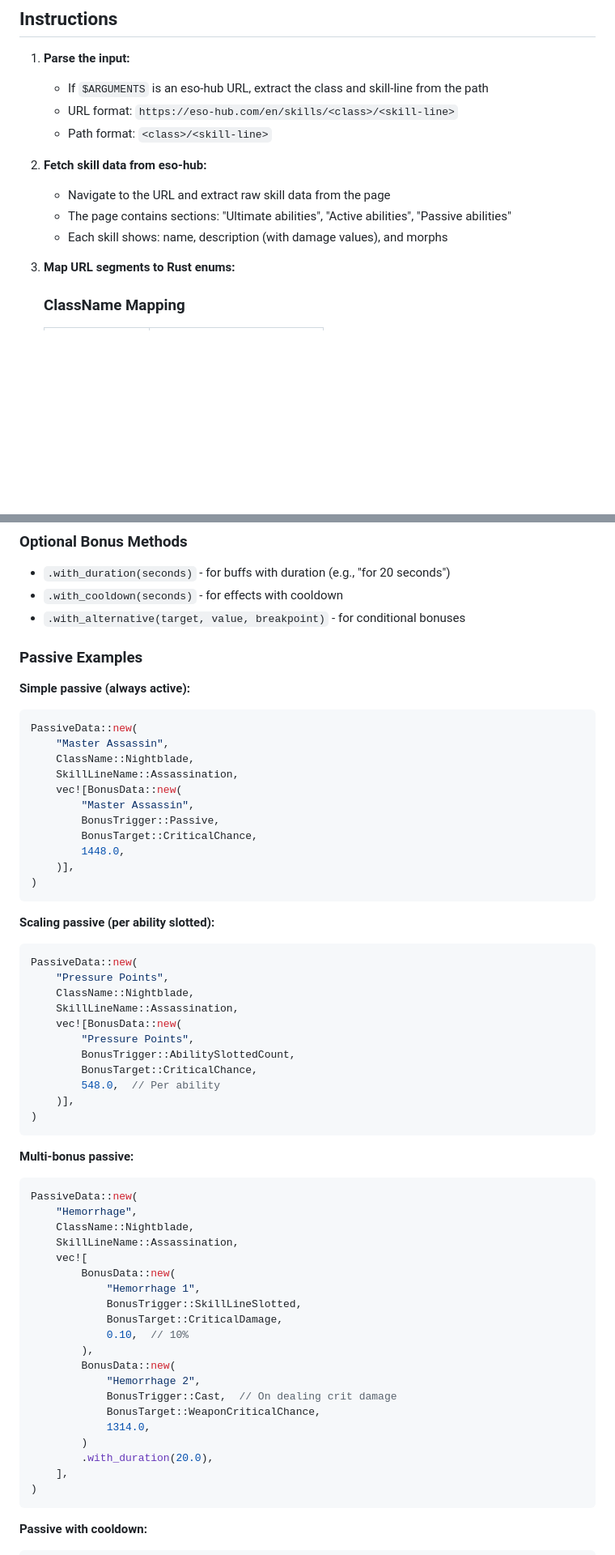
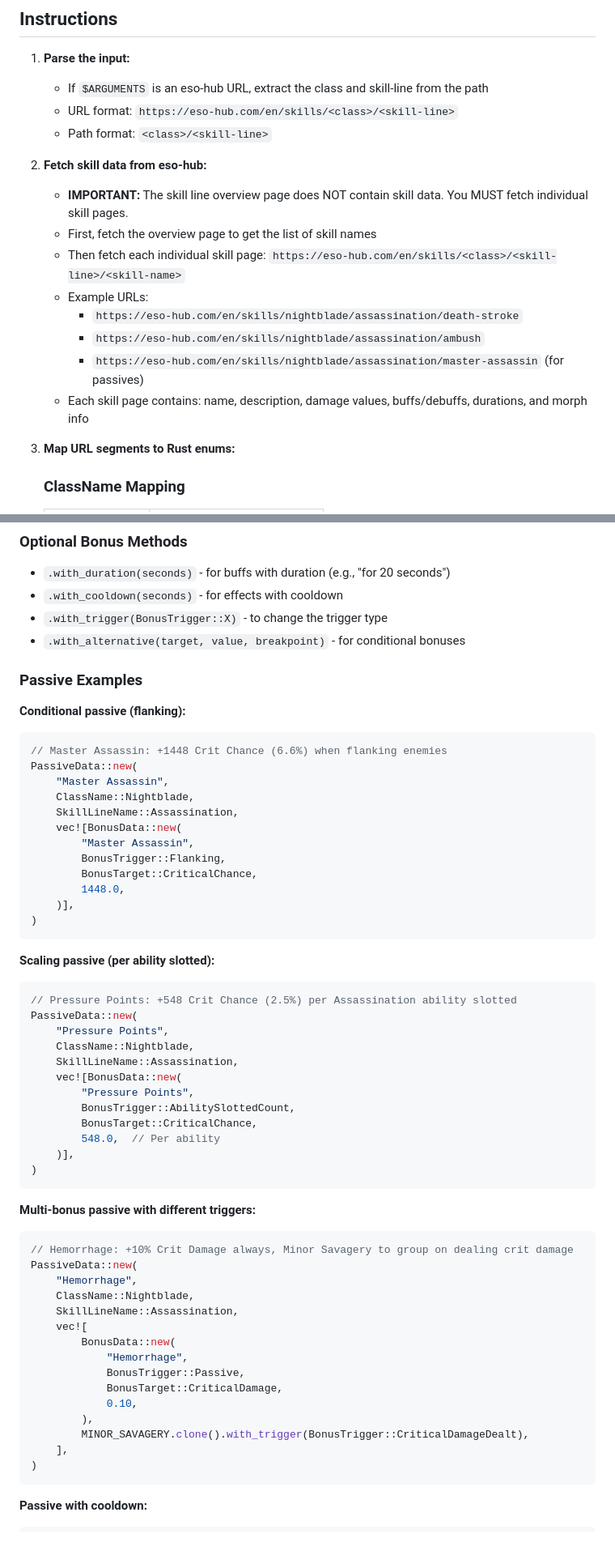
Before and after one commit to jrposada/eso-build-calculator, a Markdown page: .claude/commands/add-skills.md, 2 parts joined by grey strips. Shown at 81% size. Rendered like a GitHub page; blank space fills up the shorter version.

````diff
--- a/.claude/commands/add-skills.md
+++ b/.claude/commands/add-skills.md
@@ -14,9 +14,14 @@ Add missing skills and passives to skill line data files based on raw data from
    - Path format: `<class>/<skill-line>`
 
 2. **Fetch skill data from eso-hub:**
-   - Navigate to the URL and extract raw skill data from the page
-   - The page contains sections: "Ultimate abilities", "Active abilities", "Passive abilities"
-   - Each skill shows: name, description (with damage values), and morphs
+   - **IMPORTANT:** The skill line overview page does NOT contain skill data. You MUST fetch individual skill pages.
+   - First, fetch the overview page to get the list of skill names
+   - Then fetch each individual skill page: `https://eso-hub.com/en/skills/<class>/<skill-line>/<skill-name>`
+   - Example URLs:
+     - `https://eso-hub.com/en/skills/nightblade/assassination/death-stroke`
+     - `https://eso-hub.com/en/skills/nightblade/assassination/ambush`
+     - `https://eso-hub.com/en/skills/nightblade/assassination/master-assassin` (for passives)
+   - Each skill page contains: name, description, damage values, buffs/debuffs, durations, and morph info
 
 3. **Map URL segments to Rust enums:**
 
@@ -354,19 +479,21 @@ PassiveData::new(
 
 - `.with_duration(seconds)` - for buffs with duration (e.g., "for 20 seconds")
 - `.with_cooldown(seconds)` - for effects with cooldown
+- `.with_trigger(BonusTrigger::X)` - to change the trigger type
 - `.with_alternative(target, value, breakpoint)` - for conditional bonuses
 
 ### Passive Examples
 
-**Simple passive (always active):**
+**Conditional passive (flanking):**
 ```rust
+// Master Assassin: +1448 Crit Chance (6.6%) when flanking enemies
 PassiveData::new(
     "Master Assassin",
     ClassName::Nightblade,
     SkillLineName::Assassination,
     vec![BonusData::new(
         "Master Assassin",
-        BonusTrigger::Passive,
+        BonusTrigger::Flanking,
         BonusTarget::CriticalChance,
         1448.0,
     )],
@@ -375,6 +502,7 @@ PassiveData::new(
 
 **Scaling passive (per ability slotted):**
 ```rust
+// Pressure Points: +548 Crit Chance (2.5%) per Assassination ability slotted
 PassiveData::new(
     "Pressure Points",
     ClassName::Nightblade,
@@ -388,26 +516,21 @@ PassiveData::new(
 )
 ```
 
-**Multi-bonus passive:**
+**Multi-bonus passive with different triggers:**
 ```rust
+// Hemorrhage: +10% Crit Damage always, Minor Savagery to group on dealing crit damage
 PassiveData::new(
     "Hemorrhage",
     ClassName::Nightblade,
     SkillLineName::Assassination,
     vec![
         BonusData::new(
-            "Hemorrhage 1",
-            BonusTrigger::SkillLineSlotted,
+            "Hemorrhage",
+            BonusTrigger::Passive,
             BonusTarget::CriticalDamage,
-            0.10,  // 10%
+            0.10,
         ),
-        BonusData::new(
-            "Hemorrhage 2",
-            BonusTrigger::Cast,  // On dealing crit damage
-            BonusTarget::WeaponCriticalChance,
-            1314.0,
-        )
-        .with_duration(20.0),
+        MINOR_SAVAGERY.clone().with_trigger(BonusTrigger::CriticalDamageDealt),
     ],
 )
 ```
````
Also changed, not shown: other parts of .claude/commands/add-skills.md (+165 -32 lines).
